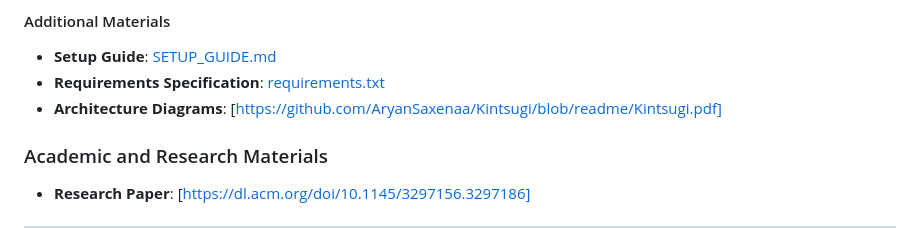
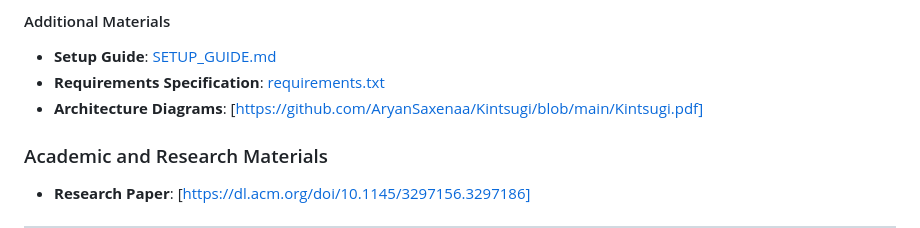
Before and after one commit to AryanSaxenaa/Kintsugi, a Markdown page: README.md, the part around the change. Rendered like a GitHub page.

```diff
--- a/README.md
+++ b/README.md
@@ -497,7 +497,7 @@ This section contains all relevant project submission materials, including demon
 #### Additional Materials
 - **Setup Guide**: [SETUP_GUIDE.md](SETUP_GUIDE.md)
 - **Requirements Specification**: [requirements.txt](requirements.txt)
-- **Architecture Diagrams**: [https://github.com/AryanSaxenaa/Kintsugi/blob/readme/Kintsugi.pdf]
+- **Architecture Diagrams**: [https://github.com/AryanSaxenaa/Kintsugi/blob/main/Kintsugi.pdf]
 
 ### Academic and Research Materials
 - **Research Paper**: [https://dl.acm.org/doi/10.1145/3297156.3297186]
```
